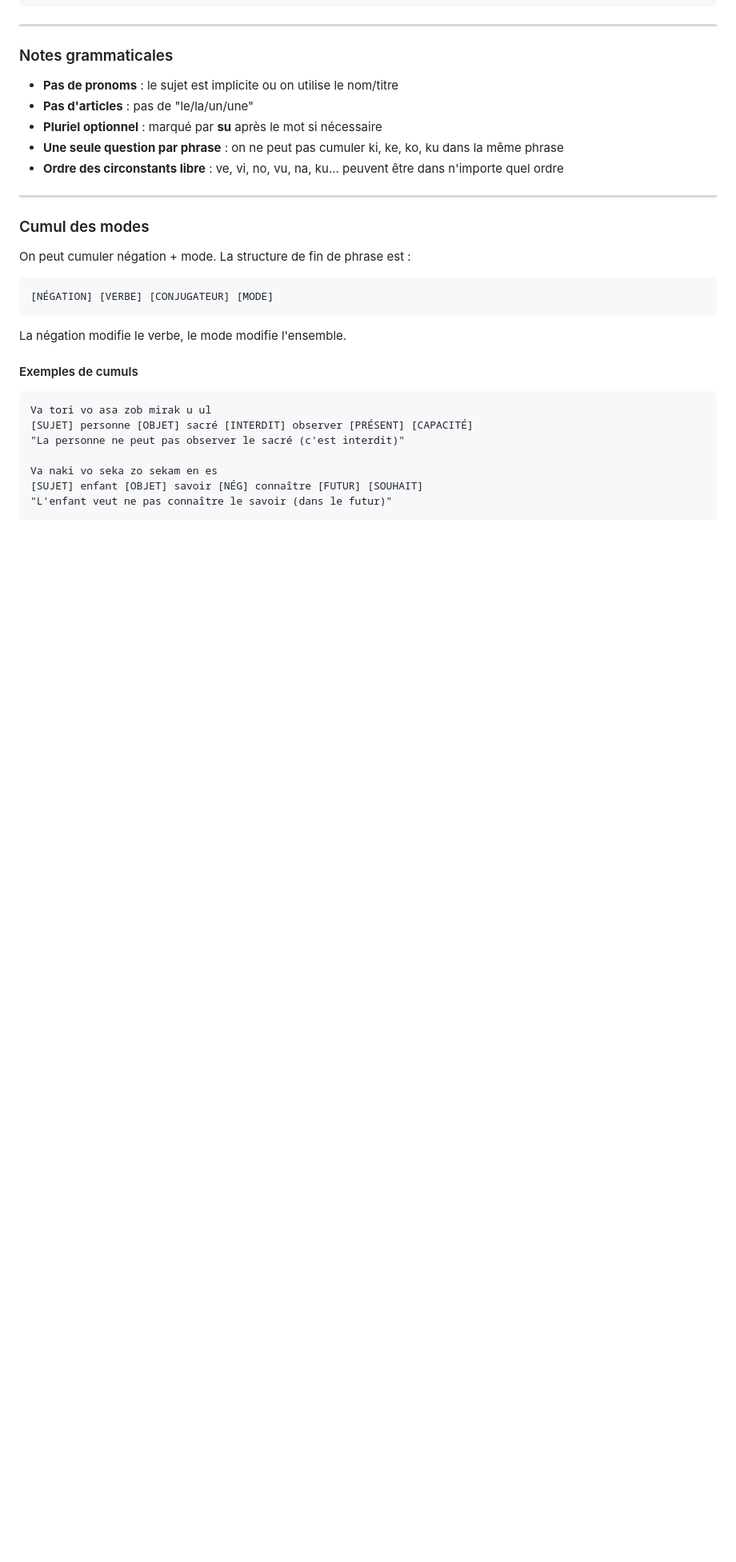
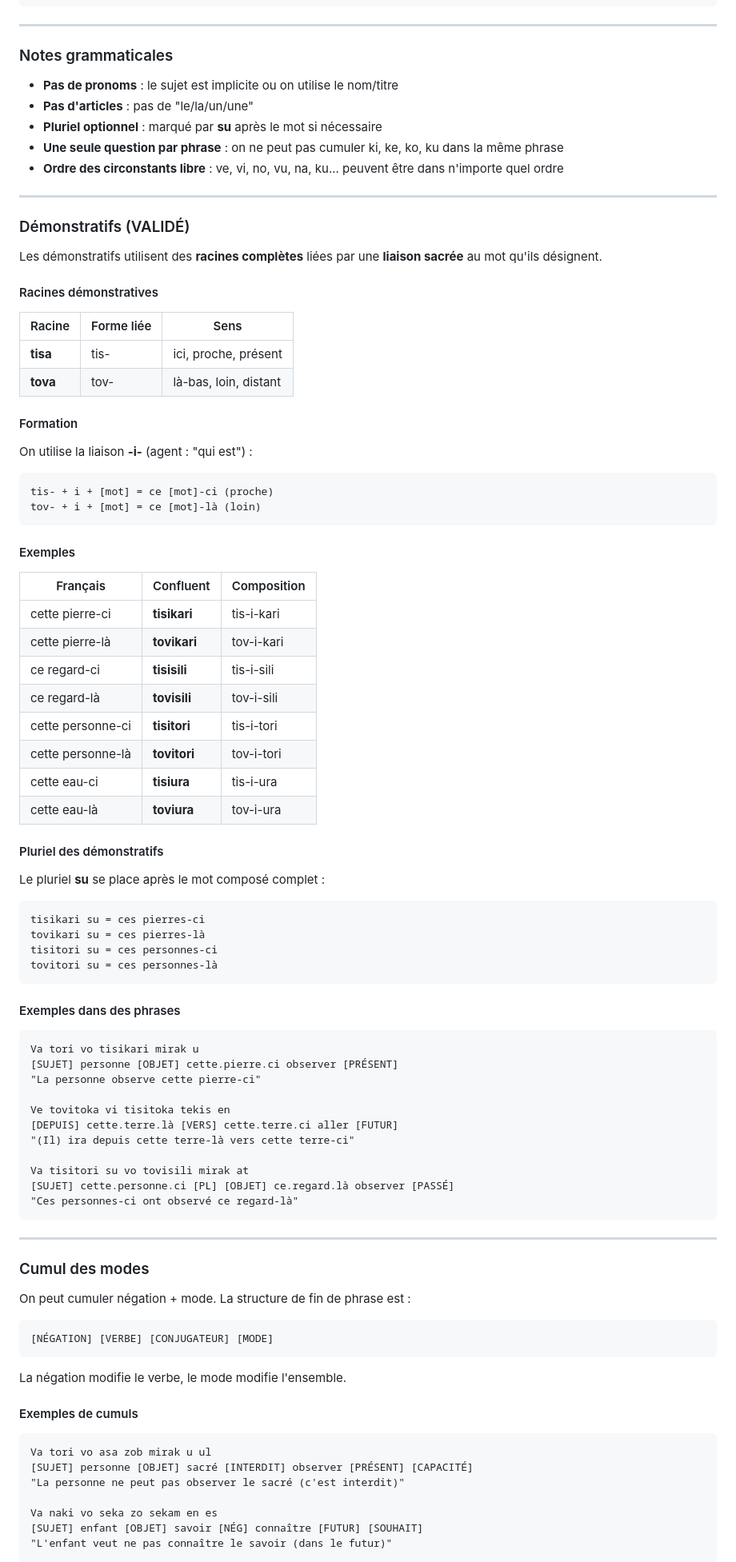
Before and after one commit to AlexisTrouve/confluent, a Markdown page: docs/PLAN_LANGUE_REGARD_LIBRE.md, the part around one of its changes. Shown at 80% size. Rendered like a GitHub page; blank space fills up the shorter version.

Commit message:
Ajout des démonstratifs (tisa/tova + liaison sacrée)
- Racines tisa (proche) et tova (loin)
- Composition avec liaison -i- : tisikari, tovikari...
- Pluriel après le composé : tisikari su

🤖 Generated with [Claude Code](https://claude.com/claude-code)

Co-Authored-By: Claude <noreply@anthropic.com>

````diff
--- a/docs/PLAN_LANGUE_REGARD_LIBRE.md
+++ b/docs/PLAN_LANGUE_REGARD_LIBRE.md
@@ -1184,6 +1184,68 @@ Va aita su vo seka su kisun ait
 
 ---
 
+### Démonstratifs (VALIDÉ)
+
+Les démonstratifs utilisent des **racines complètes** liées par une **liaison sacrée** au mot qu'ils désignent.
+
+#### Racines démonstratives
+
+| Racine | Forme liée | Sens |
+|--------|------------|------|
+| **tisa** | tis- | ici, proche, présent |
+| **tova** | tov- | là-bas, loin, distant |
+
+#### Formation
+
+On utilise la liaison **-i-** (agent : "qui est") :
+
+```
+tis- + i + [mot] = ce [mot]-ci (proche)
+tov- + i + [mot] = ce [mot]-là (loin)
+```
+
+#### Exemples
+
+| Français | Confluent | Composition |
+|----------|-----------|-------------|
+| cette pierre-ci | **tisikari** | tis-i-kari |
+| cette pierre-là | **tovikari** | tov-i-kari |
+| ce regard-ci | **tisisili** | tis-i-sili |
+| ce regard-là | **tovisili** | tov-i-sili |
+| cette personne-ci | **tisitori** | tis-i-tori |
+| cette personne-là | **tovitori** | tov-i-tori |
+| cette eau-ci | **tisiura** | tis-i-ura |
+| cette eau-là | **toviura** | tov-i-ura |
+
+#### Pluriel des démonstratifs
+
+Le pluriel **su** se place après le mot composé complet :
+
+```
+tisikari su = ces pierres-ci
+tovikari su = ces pierres-là
+tisitori su = ces personnes-ci
+tovitori su = ces personnes-là
+```
+
+#### Exemples dans des phrases
+
+```
+Va tori vo tisikari mirak u
+[SUJET] personne [OBJET] cette.pierre.ci observer [PRÉSENT]
+"La personne observe cette pierre-ci"
+
+Ve tovitoka vi tisitoka tekis en
+[DEPUIS] cette.terre.là [VERS] cette.terre.ci aller [FUTUR]
+"(Il) ira depuis cette terre-là vers cette terre-ci"
+
+Va tisitori su vo tovisili mirak at
+[SUJET] cette.personne.ci [PL] [OBJET] ce.regard.là observer [PASSÉ]
+"Ces personnes-ci ont observé ce regard-là"
+```
+
+---
+
 ### Cumul des modes
 
 On peut cumuler négation + mode. La structure de fin de phrase est :
````
Also changed, not shown: other parts of docs/PLAN_LANGUE_REGARD_LIBRE.md (+5 -4 lines).
